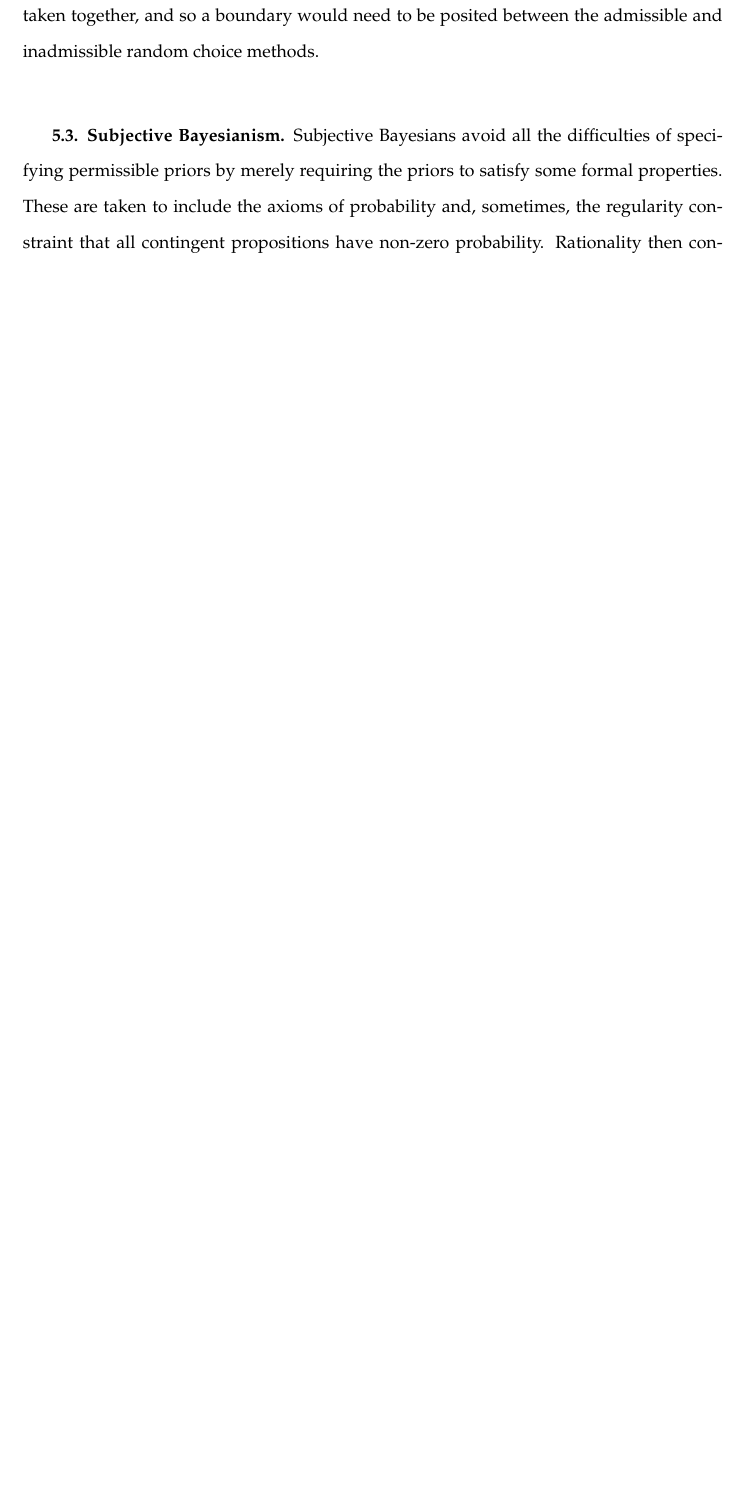
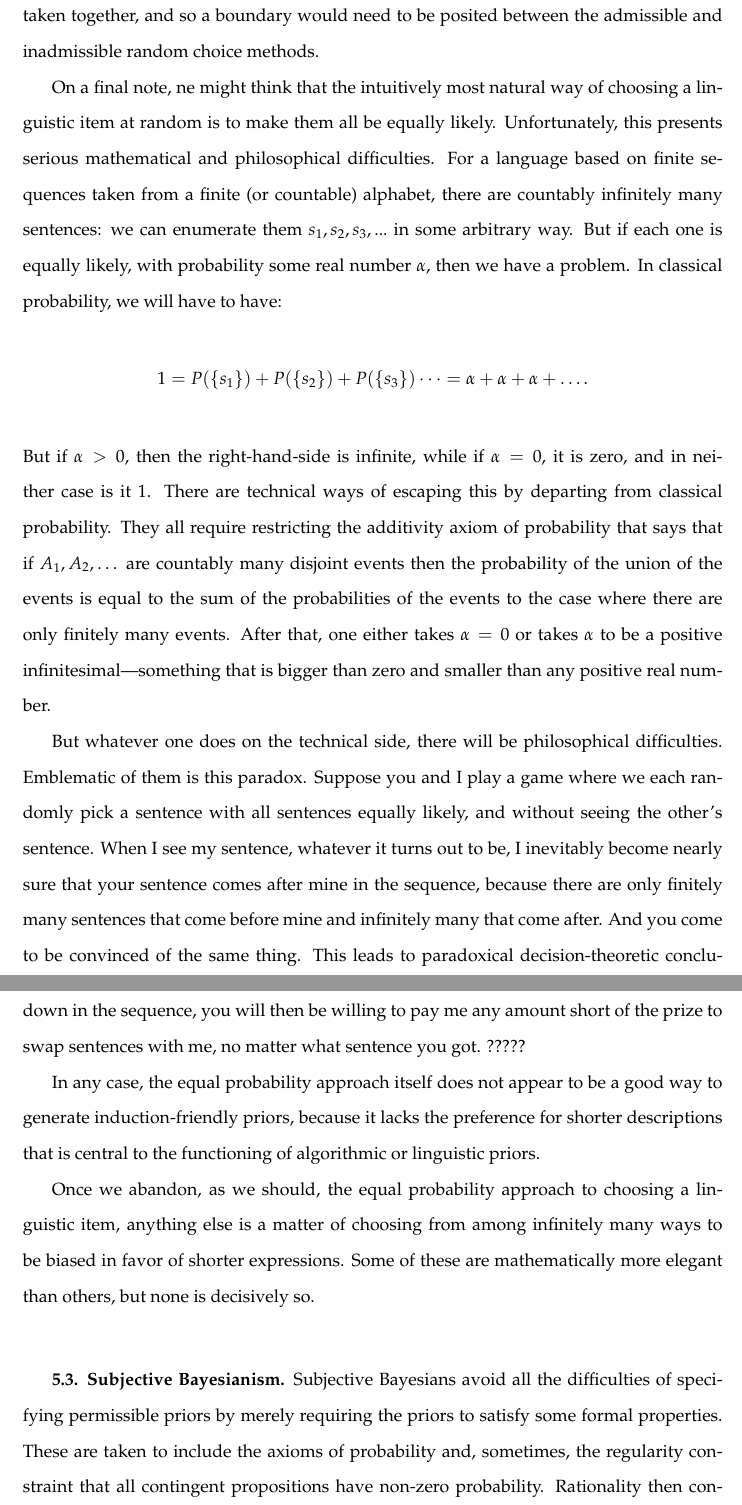
Before and after one commit to arpruss/norms-and-forms, a LaTeX thesis (document.tex, which reads chapter5.tex): part of page 116 of 135 before the commit and two parts of pages 116 and 117 of 136 after it, the two joined at a grey line, cut so that both start at the same text, the shorter picture padded with empty space. Compiled offline with pdfLaTeX.

Commit message:
more Solomonoff

```diff
--- a/chapter5.tex
+++ b/chapter5.tex
@@ -509,6 +509,37 @@ are plausible candidates for rational permissibility. There will be random choic
 drones'' is many orders of magnitude more likely than all other sentences taken together, and so a boundary would need to be
 posited between the admissible and inadmissible random choice methods.
 
+On a final note, ne might think that the intuitively most natural way of choosing a linguistic item at random is to make them
+all be equally likely. Unfortunately, this presents serious mathematical and philosophical difficulties. For a language
+based on finite sequences taken from a finite (or countable) alphabet, there are countably infinitely many sentences:
+we can enumerate them $s_1,s_2,s_3,...$ in some arbitrary way. But if each one is equally likely, with probability some
+real number $\alpha$, then we have a problem. In classical probability, we will have to have:
+$$
+    1=P(\{s_1\})+P(\{s_2\})+P(\{s_3\})\dots = \alpha+\alpha+\alpha+\dots.
+$$
+But if $\alpha>0$, then the right-hand-side is infinite, while if $\alpha=0$, it is zero, and in neither case is it $1$.
+There are technical ways of escaping this by departing from classical probability. They all require restricting the
+additivity axiom of probability that says that if $A_1,A_2,\dots$ are countably many disjoint events then the probability
+of the union of the events is equal to the sum of the probabilities of the events to the case where there are only finitely
+many events. After that, one either takes $\alpha=0$ or takes $\alpha$ to be a positive infinitesimal---something that is bigger
+than zero and smaller than any positive real number.
+
+But whatever one does on the technical side, there will be philosophical
+difficulties. Emblematic of them is this paradox. Suppose you and I play a game where we each randomly pick a sentence with
+all sentences equally likely, and without seeing the other's sentence. When I see my sentence, whatever it turns out to be, I inevitably become nearly sure that your
+sentence comes after mine in the sequence, because there are only finitely many sentences that come before mine and infinitely
+many that come after. And you come to be convinced of the same thing. This leads to paradoxical decision-theoretic conclusions.
+For instance if we are playing a game where one wins if one has a sentence further down in the sequence, you will then be willing to pay
+me any amount short of the prize to swap sentences with me, no matter what sentence you got. ?????
+
+In any case, the equal probability approach itself does not appear to be a good way to generate induction-friendly priors,
+because it lacks the preference for shorter descriptions that is central to the functioning of algorithmic or linguistic
+priors.
+
+Once we abandon, as we should, the equal probability approach to choosing a linguistic item, anything else is a matter
+of choosing from among infinitely many ways to be biased in favor of shorter expressions. Some of these are mathematically
+more elegant than others, but none is decisively so.
+
 \subsection{Subjective Bayesianism}
 Subjective Bayesians avoid all the difficulties of specifying permissible priors by merely
 requiring the priors to satisfy some formal properties. These are taken to include the
```
Also changed, not shown: document.pdf.
